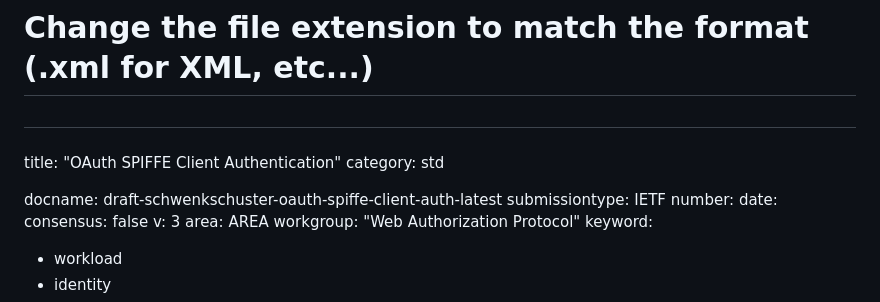
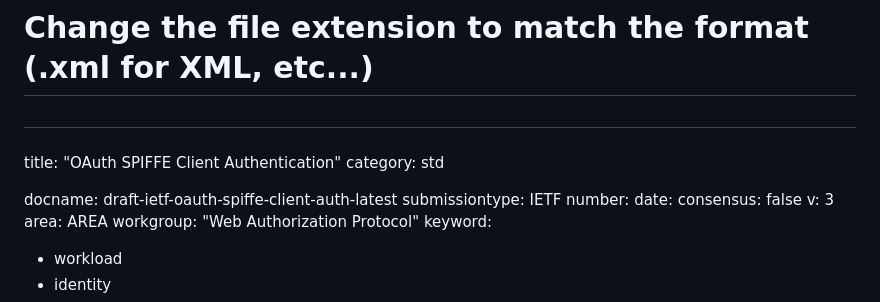
Before and after one commit to arndt-s/oauth-spiffe-client-authentication, a Markdown page: draft-schwenkschuster-oauth-spiffe-client-auth.md, the part around the change. Rendered like a GitHub page.

Commit message:
update title

```diff
--- a/draft-schwenkschuster-oauth-spiffe-client-auth.md
+++ b/draft-schwenkschuster-oauth-spiffe-client-auth.md
@@ -22,7 +22,7 @@
 title: "OAuth SPIFFE Client Authentication"
 category: std
 
-docname: draft-schwenkschuster-oauth-spiffe-client-auth-latest
+docname: draft-ietf-oauth-spiffe-client-auth-latest
 submissiontype: IETF
 number:
 date:
```
